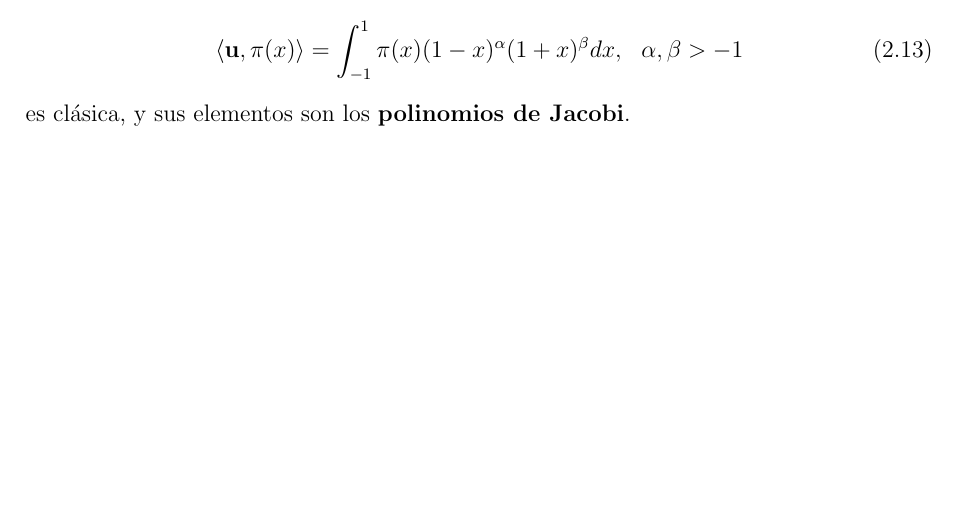
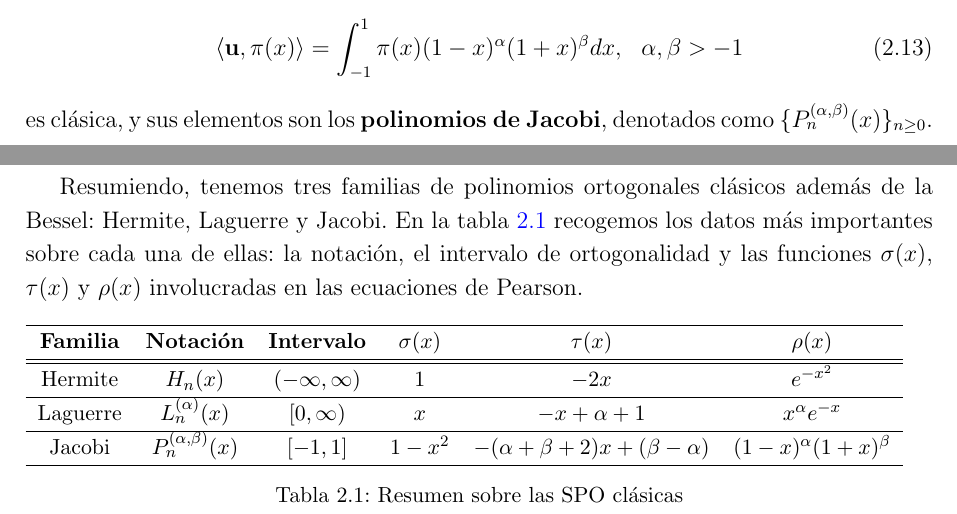
Before and after one commit to JAntonioVR/Polinomios-Ortogonales, a LaTeX document (memoria/main.tex, which reads memoria/tex/capitulos/capitulo-2.tex): part of page 41 of 49 before the commit and two parts of pages 41 and 42 of 49 after it, the two joined at a grey line, cut so that both start at the same text, the shorter picture padded with empty space. Compiled offline with pdfLaTeX.

Commit message:
Añado tabla resumen sobre los polinomios clásicos (#5)

```diff
--- a/memoria/tex/capitulos/capitulo-2.tex
+++ b/memoria/tex/capitulos/capitulo-2.tex
@@ -207,4 +207,20 @@ Así, la SPO con respecto al funcional
     \label{eq:func-jacobi}
     \prodesc{\uu}{\pi(x)} = \int_{-1}^1 \pi(x)(1-x)^{\alpha}(1+x)^{\beta}dx, \ \ \alpha,\beta > -1
 \end{equation}
-es clásica, y sus elementos son los \textbf{polinomios de Jacobi}.
+es clásica, y sus elementos son los \textbf{polinomios de Jacobi}, denotados como $\{P_n^{(\alpha,\beta)}(x)\}_{n\geq 0}$.
+
+\newpage
+
+Resumiendo, tenemos tres familias de polinomios ortogonales clásicos además de la Bessel: Hermite, Laguerre y Jacobi. En la tabla \ref{tab:SPO-clasicas} recogemos los datos más importantes sobre cada una de ellas: la notación, el intervalo de ortogonalidad y las funciones $\sigma(x)$, $\tau(x)$ y $\rho(x)$ involucradas en las ecuaciones de Pearson.
+
+\begin{table}[h]
+    \begin{tabular}{cccccc}
+    \hline
+    \textbf{Familia} & \textbf{Notación}         & \textbf{Intervalo} & \textbf{$\sigma(x)$} & \textbf{$\tau(x)$}                  & \textbf{$\rho(x)$}            \\ \hline\hline
+    Hermite                        & $H_n(x)$                 & $(-\infty,\infty)$ & $1$                  & $-2x$                               & $e^{-x^2}$                    \\ \hline
+    Laguerre                       & $L_n^{(\alpha)}(x)$       & $[0,\infty)$       & $x$                  & $-x+\alpha+1$                       & $x^{\alpha} e^{-x}$           \\ \hline
+    Jacobi                         & $P_n^{(\alpha,\beta)}(x)$ & $[-1,1]$           & $1-x^2$              & $-(\alpha+\beta+2)x+(\beta-\alpha)$ & $(1-x)^{\alpha}(1+x)^{\beta}$ \\ \hline
+    \end{tabular}
+    \caption{Resumen sobre las SPO clásicas}
+    \label{tab:SPO-clasicas}
+\end{table}
```
Also changed, not shown: memoria/tex/capitulos/capitulo-1.tex (+1 -1 lines), memoria/main.pdf, memoria/tex/capitulos/capitulo-2.tex (4 more changed lines).
